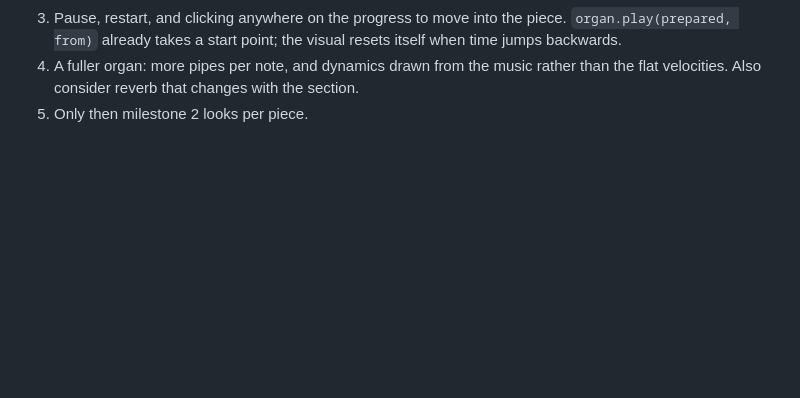
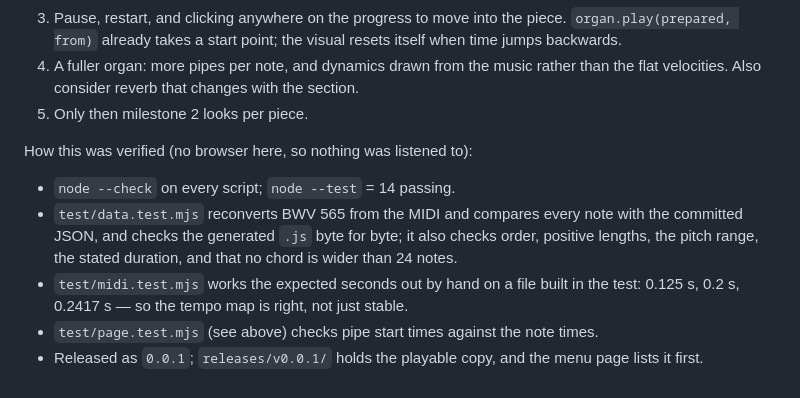
Before and after one commit to EirikBirkeland/bach-qwen3.8flashnext, a Markdown page: NOTES.md, the part around the change. Drawn GitHub-style; blank space fills up the shorter version.

Commit message:
Notes on how session 1 was verified

```diff
--- a/NOTES.md
+++ b/NOTES.md
@@ -79,3 +79,16 @@ Next, in order:
 4. A fuller organ: more pipes per note, and dynamics drawn from the music rather
    than the flat velocities. Also consider reverb that changes with the section.
 5. Only then milestone 2 looks per piece.
+
+How this was verified (no browser here, so nothing was listened to):
+
+- `node --check` on every script; `node --test` = 14 passing.
+- `test/data.test.mjs` reconverts BWV 565 from the MIDI and compares every note
+  with the committed JSON, and checks the generated `.js` byte for byte; it also
+  checks order, positive lengths, the pitch range, the stated duration, and that
+  no chord is wider than 24 notes.
+- `test/midi.test.mjs` works the expected seconds out by hand on a file built in
+  the test: 0.125 s, 0.2 s, 0.2417 s — so the tempo map is right, not just stable.
+- `test/page.test.mjs` (see above) checks pipe start times against the note times.
+- Released as `0.0.1`; `releases/v0.0.1/` holds the playable copy, and the menu
+  page lists it first.
```
